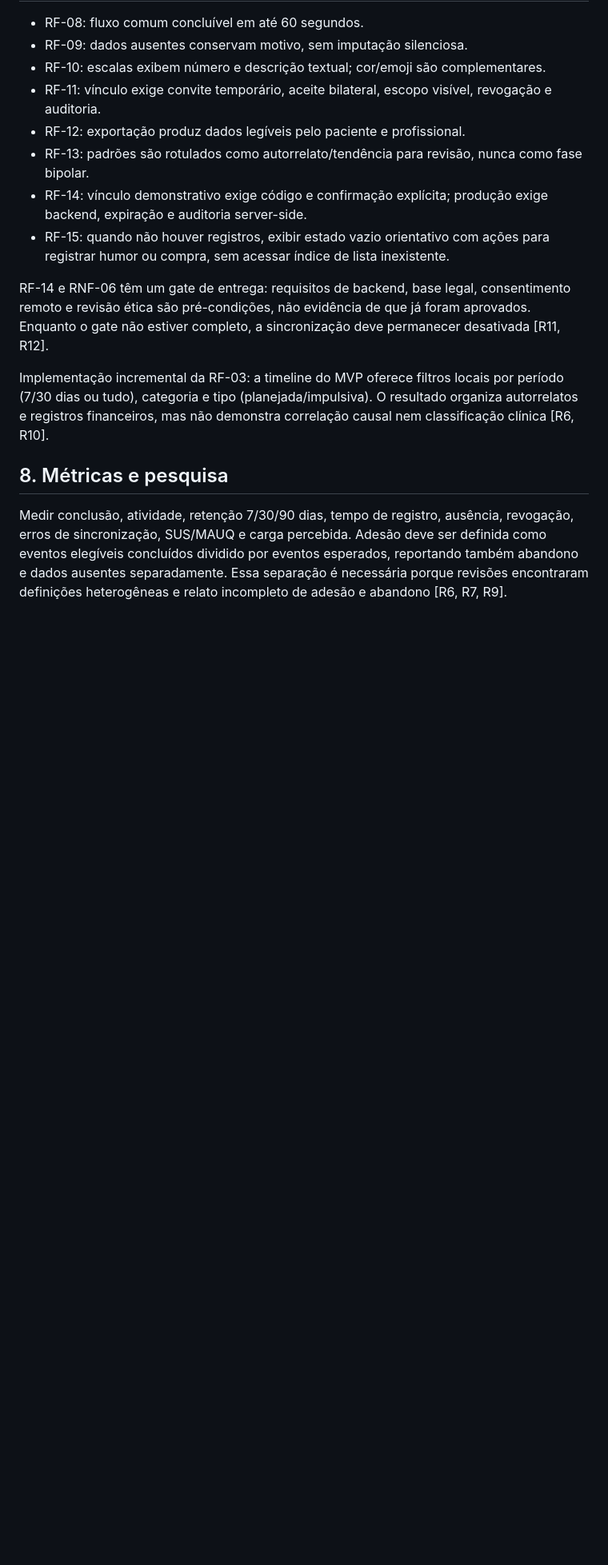
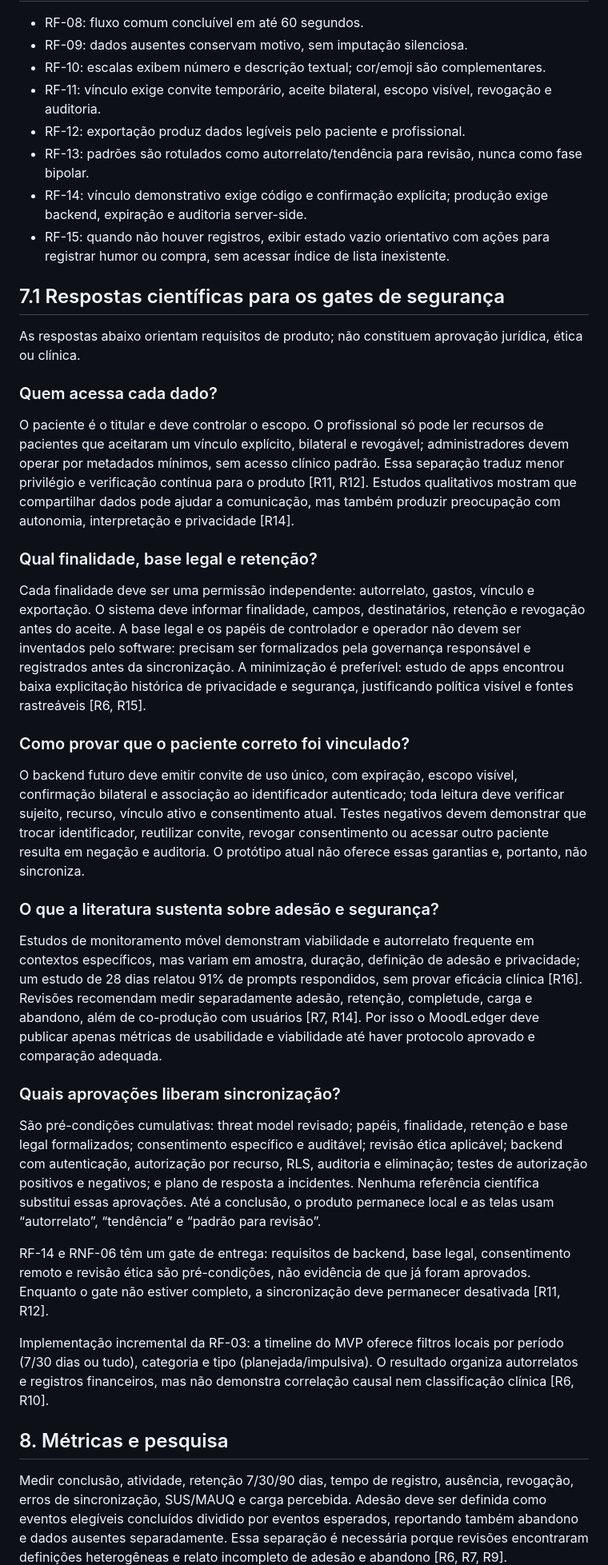
Before and after one commit to AloisioMagalhaes/bipolar-mood-spending-tracker, a Markdown page: docs/01-TRS.md, the part around one of its changes. Shown at 80% size. Drawn GitHub-style; blank space fills up the shorter version.

Commit message:
docs(research): answer security gates from literature

```diff
--- a/docs/01-TRS.md
+++ b/docs/01-TRS.md
@@ -51,6 +51,60 @@ Falsos alertas, estigma, exposição financeira, coerção por terceiros, baixa
 - RF-13: padrões são rotulados como autorrelato/tendência para revisão, nunca como fase bipolar.
 - RF-14: vínculo demonstrativo exige código e confirmação explícita; produção exige backend, expiração e auditoria server-side.
 - RF-15: quando não houver registros, exibir estado vazio orientativo com ações para registrar humor ou compra, sem acessar índice de lista inexistente.
+
+## 7.1 Respostas científicas para os gates de segurança
+
+As respostas abaixo orientam requisitos de produto; não constituem aprovação
+jurídica, ética ou clínica.
+
+### Quem acessa cada dado?
+
+O paciente é o titular e deve controlar o escopo. O profissional só pode ler
+recursos de pacientes que aceitaram um vínculo explícito, bilateral e revogável;
+administradores devem operar por metadados mínimos, sem acesso clínico padrão.
+Essa separação traduz menor privilégio e verificação contínua para o produto
+[R11, R12]. Estudos qualitativos mostram que compartilhar dados pode ajudar a
+comunicação, mas também produzir preocupação com autonomia, interpretação e
+privacidade [R14].
+
+### Qual finalidade, base legal e retenção?
+
+Cada finalidade deve ser uma permissão independente: autorrelato, gastos,
+vínculo e exportação. O sistema deve informar finalidade, campos, destinatários,
+retenção e revogação antes do aceite. A base legal e os papéis de controlador e
+operador não devem ser inventados pelo software: precisam ser formalizados pela
+governança responsável e registrados antes da sincronização. A minimização é
+preferível: estudo de apps encontrou baixa explicitação histórica de privacidade
+e segurança, justificando política visível e fontes rastreáveis [R6, R15].
+
+### Como provar que o paciente correto foi vinculado?
+
+O backend futuro deve emitir convite de uso único, com expiração, escopo
+visível, confirmação bilateral e associação ao identificador autenticado; toda
+leitura deve verificar sujeito, recurso, vínculo ativo e consentimento atual.
+Testes negativos devem demonstrar que trocar identificador, reutilizar convite,
+revogar consentimento ou acessar outro paciente resulta em negação e auditoria.
+O protótipo atual não oferece essas garantias e, portanto, não sincroniza.
+
+### O que a literatura sustenta sobre adesão e segurança?
+
+Estudos de monitoramento móvel demonstram viabilidade e autorrelato frequente
+em contextos específicos, mas variam em amostra, duração, definição de adesão e
+privacidade; um estudo de 28 dias relatou 91% de prompts respondidos, sem provar
+eficácia clínica [R16]. Revisões recomendam medir separadamente adesão,
+retenção, completude, carga e abandono, além de co-produção com usuários [R7,
+R14]. Por isso o MoodLedger deve publicar apenas métricas de usabilidade e
+viabilidade até haver protocolo aprovado e comparação adequada.
+
+### Quais aprovações liberam sincronização?
+
+São pré-condições cumulativas: threat model revisado; papéis, finalidade,
+retenção e base legal formalizados; consentimento específico e auditável;
+revisão ética aplicável; backend com autenticação, autorização por recurso,
+RLS, auditoria e eliminação; testes de autorização positivos e negativos; e
+plano de resposta a incidentes. Nenhuma referência científica substitui essas
+aprovações. Até a conclusão, o produto permanece local e as telas usam
+“autorrelato”, “tendência” e “padrão para revisão”.
 
 RF-14 e RNF-06 têm um gate de entrega: requisitos de backend, base legal,
 consentimento remoto e revisão ética são pré-condições, não evidência de que já
```
Also changed, not shown: other parts of docs/01-TRS.md (+4 -0 lines).
